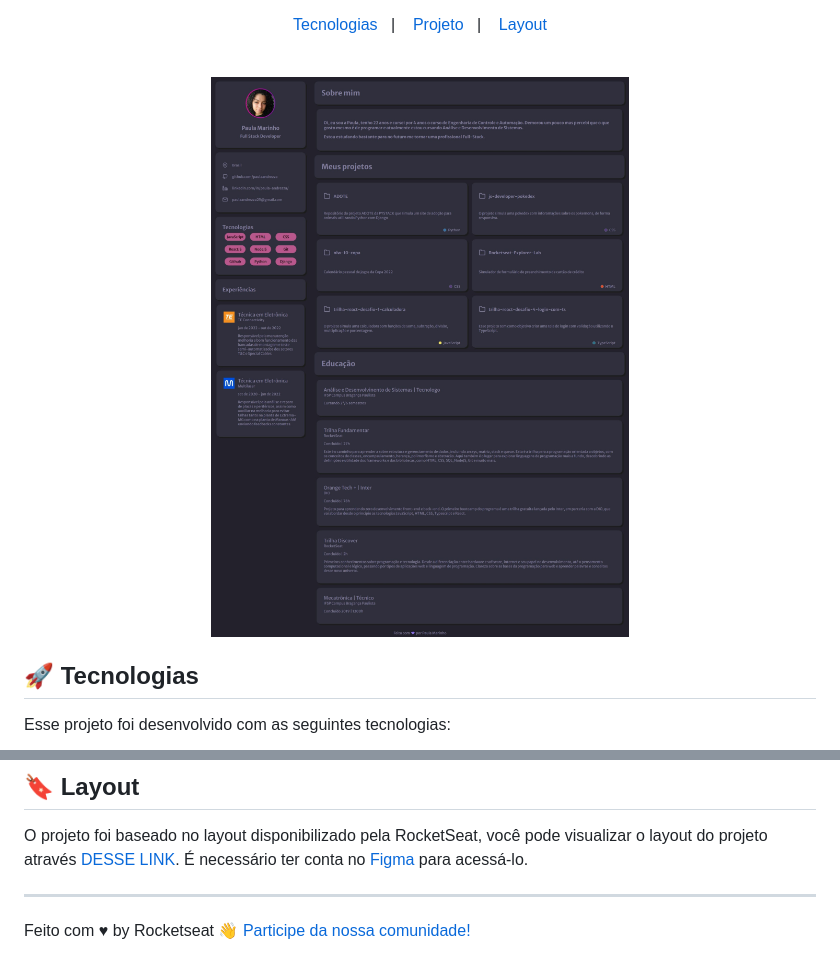
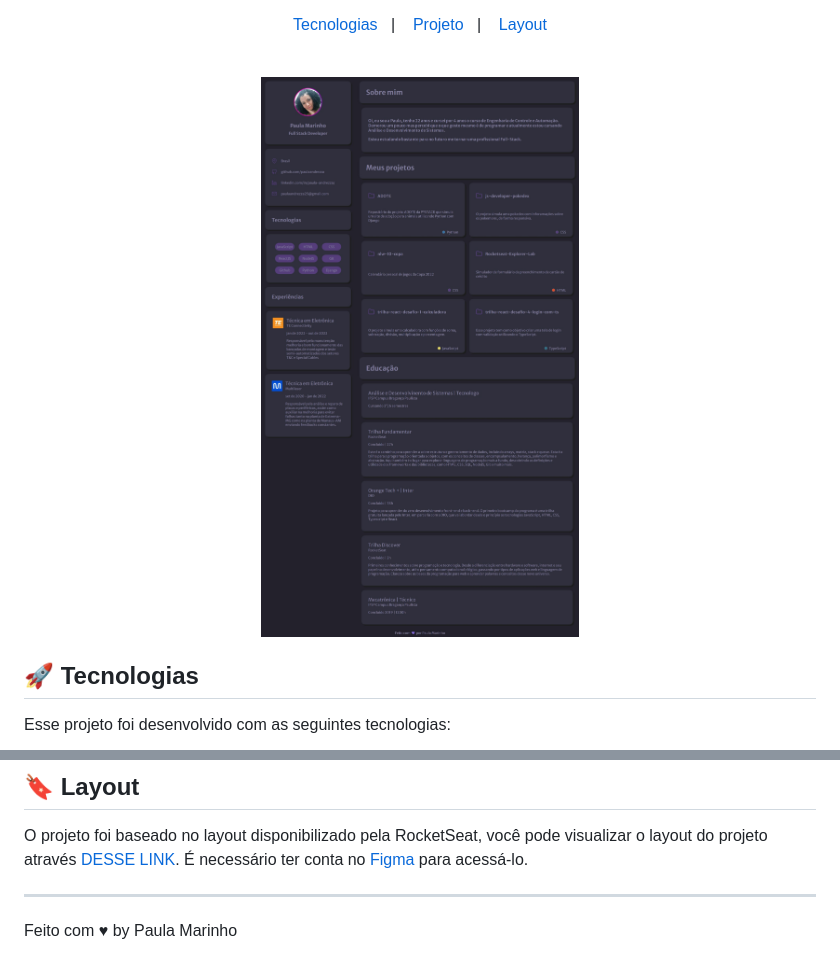
Before and after one commit to paulaandrezza/old-portfolio, a Markdown page: README.md, 2 parts joined by grey strips. GitHub-like rendering; pictures changed too: assets/img/projeto.jpeg.

Commit message:
Arrumando o svg do icone email e atualizando imagem do README.md

```diff
--- a/README.md
+++ b/README.md
@@ -34,4 +34,4 @@ O projeto foi baseado no layout disponibilizado pela RocketSeat, você pode visu
 
 ---
 
-Feito com ♥ by Rocketseat :wave: [Participe da nossa comunidade!](https://discord.gg/rocketseat)
+Feito com ♥ by Paula Marinho
```
Also changed, not shown: 1 other file.
